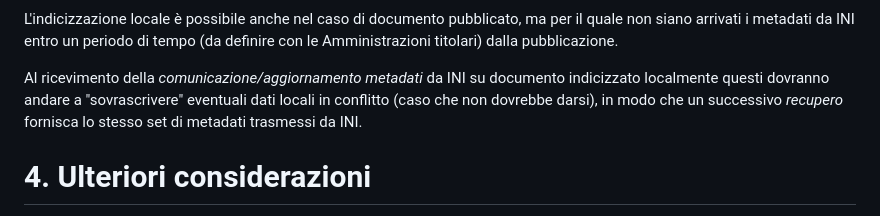
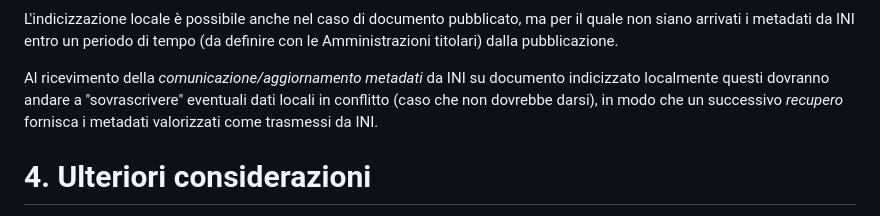
Before and after one commit to ministero-salute/it-fse-support, a Markdown page: doc/middleware-regionale/README.md, the part around the change. Rendered like a GitHub page.

Commit message:
chore: rephrasing

```diff
--- a/doc/middleware-regionale/README.md
+++ b/doc/middleware-regionale/README.md
@@ -159,7 +159,7 @@ Al ristabilirsi delle comunicazioni con il Gateway dovranno essere recuperate le
 
 L'indicizzazione locale è possibile anche nel caso di documento pubblicato, ma per il quale non siano arrivati i metadati da INI entro un periodo di tempo (da definire con le Amministrazioni titolari) dalla pubblicazione.
 
-Al ricevimento della *comunicazione/aggiornamento metadati* da INI su documento indicizzato localmente questi dovranno andare a "sovrascrivere" eventuali dati locali in conflitto (caso che non dovrebbe darsi), in modo che un successivo *recupero* fornisca lo stesso set di metadati trasmessi da INI.
+Al ricevimento della *comunicazione/aggiornamento metadati* da INI su documento indicizzato localmente questi dovranno andare a "sovrascrivere" eventuali dati locali in conflitto (caso che non dovrebbe darsi), in modo che un successivo *recupero* fornisca i metadati valorizzati come trasmessi da INI.
 
 # 4. Ulteriori considerazioni
 
```
